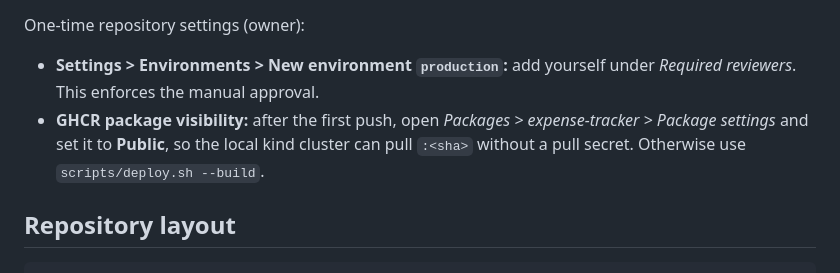
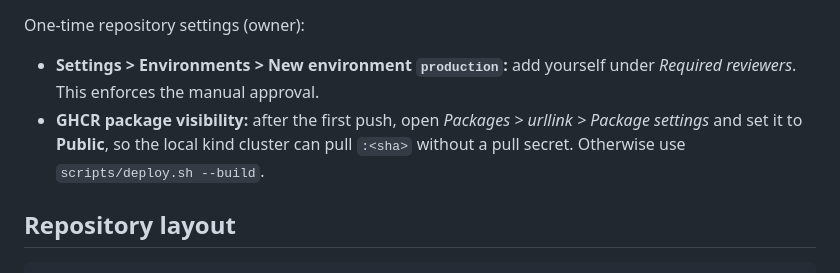
Before and after one commit to aatmik-panse/urllink, a Markdown page: README.md, the part around the change. GitHub-like rendering.

Commit message:
README: GHCR package is named urllink
Co-Authored-By: Claude Opus 5.5 <noreply@anthropic.com>

```diff
--- a/README.md
+++ b/README.md
@@ -108,7 +108,7 @@ kind delete cluster --name expenses
 One-time repository settings (owner):
 
 - **Settings > Environments > New environment `production`:** add yourself under *Required reviewers*. This enforces the manual approval.
-- **GHCR package visibility:** after the first push, open *Packages > expense-tracker > Package settings* and set it to **Public**, so the local kind cluster can pull `:<sha>` without a pull secret. Otherwise use `scripts/deploy.sh --build`.
+- **GHCR package visibility:** after the first push, open *Packages > urllink > Package settings* and set it to **Public**, so the local kind cluster can pull `:<sha>` without a pull secret. Otherwise use `scripts/deploy.sh --build`.
 
 ## Repository layout
 
```
